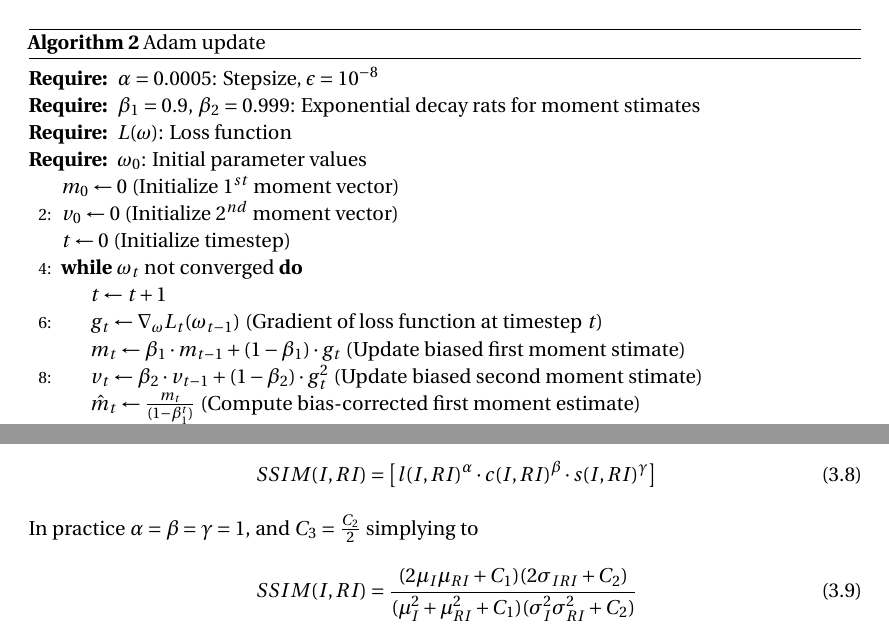
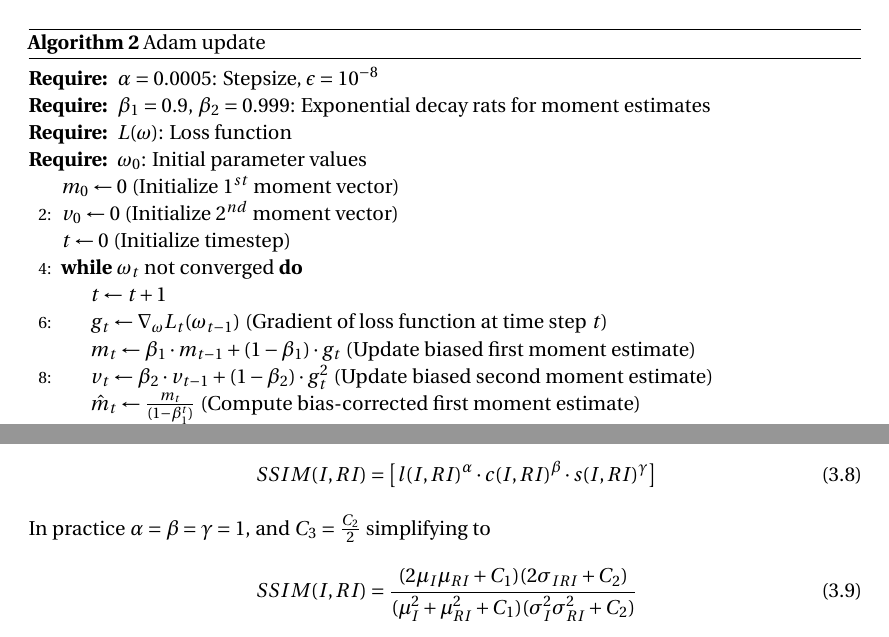
Before and after one commit to braca51e/TexThesis, a LaTeX thesis (my_thesis.tex, which reads main/ch3_implementation_methodology.tex): two parts of pages 34 and 36 of 43, joined at a grey line, cut so that both start at the same text. Compiled offline with pdfLaTeX.

Commit message:
Commit of the day

```diff
--- a/main/ch3_implementation_methodology.tex
+++ b/main/ch3_implementation_methodology.tex
@@ -143,7 +143,7 @@ It works by storing the weighted decay of the previous square gradient $v_t$ and
 \label{Adamalg}
 \begin{algorithmic}[2]
     \Require $\alpha = 0.0005 $: Stepsize, $\epsilon = 10^{-8}$
-    \Require $\beta_1 = 0.9$, $\beta_2 = 0.999$: Exponential decay rats for moment stimates
+    \Require $\beta_1 = 0.9$, $\beta_2 = 0.999$: Exponential decay rats for moment estimates
     \Require $L ( \omega ) $: Loss function
     \Require $ \omega_0 $: Initial parameter values
     \State $m_0 \leftarrow 0$ (Initialize $1^{st}$ moment vector)
@@ -151,9 +151,9 @@ It works by storing the weighted decay of the previous square gradient $v_t$ and
     \State $t \leftarrow 0$ (Initialize timestep)
     \While{$\omega_t$ not converged}
         \State $t \leftarrow t+1$
-        \State $g_t \leftarrow \nabla_{\omega} L_t ( \omega_{t-1} )$ (Gradient of loss function at timestep $t$)
-        \State $m_t \leftarrow \beta_1 \cdot m_{t-1} + ( 1 -  \beta_1) \cdot g_t $ (Update biased first moment stimate)
-        \State $v_t \leftarrow \beta_2 \cdot v_{t-1} + (1 - \beta_2) \cdot g_{t}^2 $ (Update biased second moment stimate)
+        \State $g_t \leftarrow \nabla_{\omega} L_t ( \omega_{t-1} )$ (Gradient of loss function at time step $t$)
+        \State $m_t \leftarrow \beta_1 \cdot m_{t-1} + ( 1 -  \beta_1) \cdot g_t $ (Update biased first moment estimate)
+        \State $v_t \leftarrow \beta_2 \cdot v_{t-1} + (1 - \beta_2) \cdot g_{t}^2 $ (Update biased second moment estimate)
         \State $\hat{m}_t \leftarrow \frac{m_t}{( 1 - \beta_{1}^{t} )}$  (Compute bias-corrected first moment estimate)
         \State $\hat{v}_t \leftarrow \frac{m_t}{( 1 - \beta_{2}^{t} )}$  (Compute bias-corrected second moment estimate)
         \State $\omega_t \leftarrow \omega_{t-1} - \alpha \cdot \frac{ \hat{m}_t }{ ( \sqrt{\hat{v}_t } + \epsilon ) } $ (Update parameters)
@@ -210,7 +210,7 @@ variables $\mu_{I}$, $\mu_{RI}$, $\sigma_{I}$, $\sigma_{RI}$ and $\sigma_{IRI}$
 \begin{equation} \label{eq:ssim1}
 \hspace{3em} \hspace{3em} \hspace{3em} SSIM(I,RI)= \big[ l(I,RI)^{\alpha} \cdot c(I,RI)^{\beta} \cdot s(I,RI)^{\gamma} \big]   \enspace \enspace \hspace{3em}
 \end{equation}
-In practice $\alpha = \beta = \gamma = 1$, and $C_3 = \frac{C_2}{2}$ simplying to
+In practice $\alpha = \beta = \gamma = 1$, and $C_3 = \frac{C_2}{2}$ simplifying to
 \begin{equation} \label{eq:ssim2}
 \hspace{3em} \hspace{3em} \hspace{3em} SSIM(I,RI)= \frac{(2\mu_{I} \mu_{RI} + C_1)(2\sigma_{IRI}+C_2)}{(\mu_{I}^2 + \mu_{RI}^2 + C_1)(\sigma_{I}^2 \sigma_{RI}^2 + C_2)}   \enspace \enspace \hspace{3em}
 \end{equation}
```
